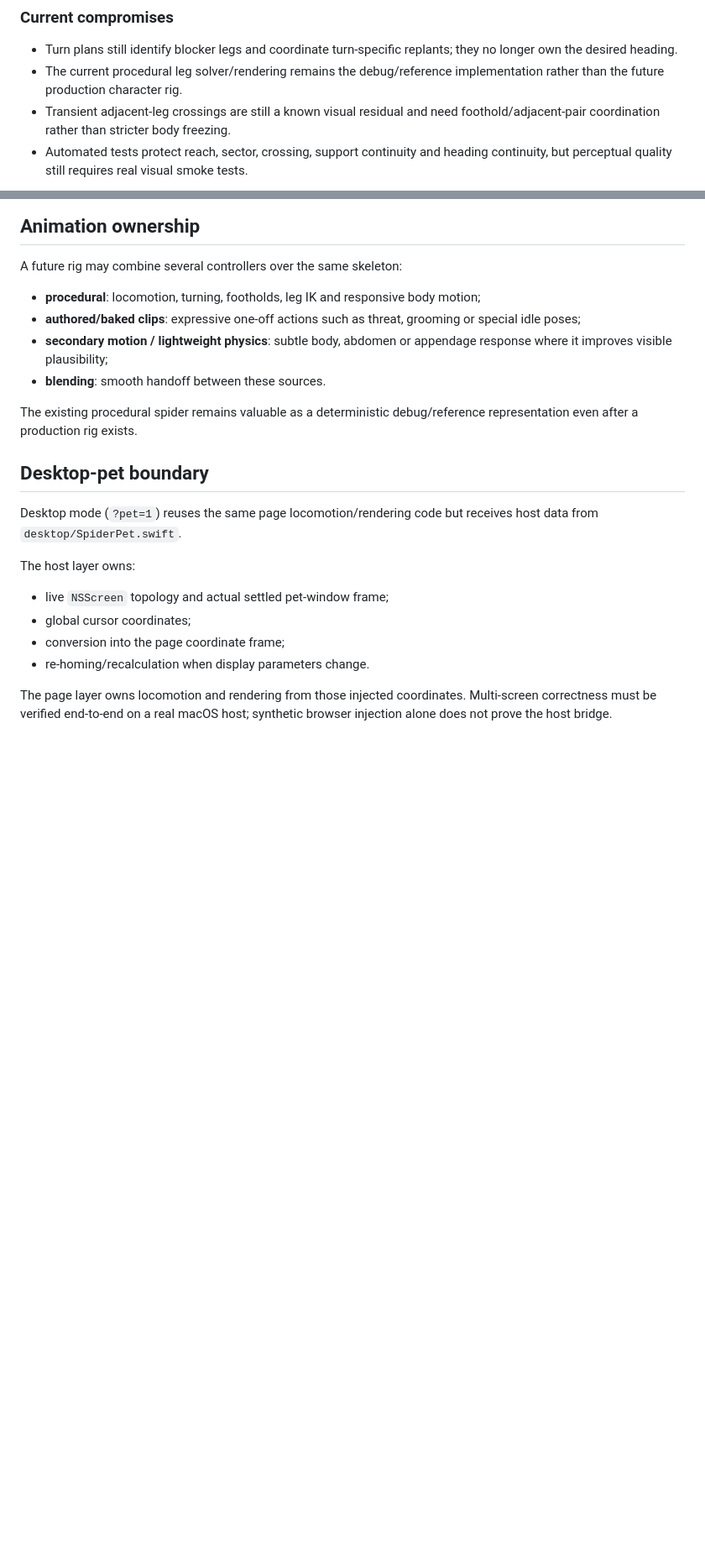
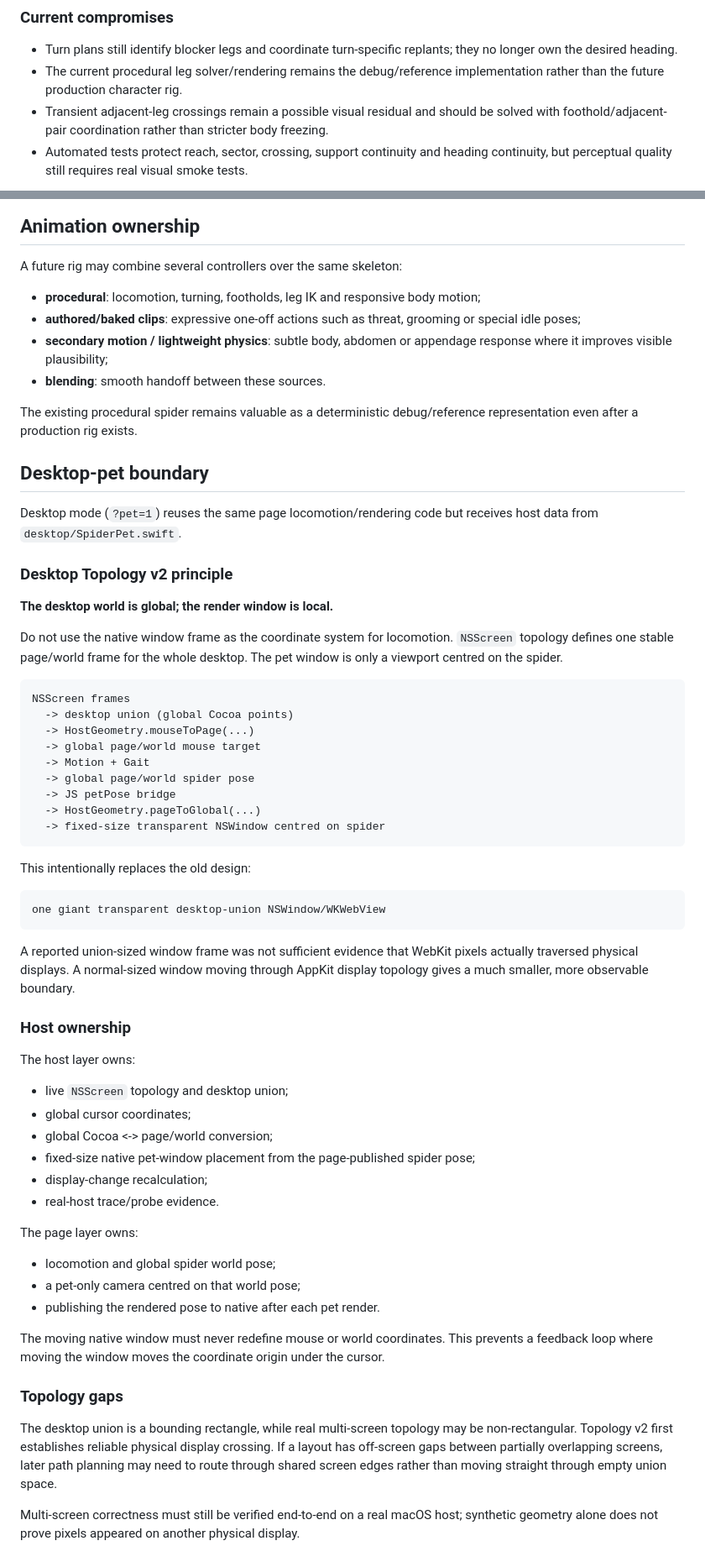
Before and after one commit to Taz-dingo/spider, a Markdown page: docs/architecture.md, 2 parts joined by grey strips. Shown at 84% size. Drawn GitHub-style; blank space fills up the shorter version.

Commit message:
docs: define moving-window desktop topology architecture

````diff
--- a/docs/architecture.md
+++ b/docs/architecture.md
@@ -54,7 +55,7 @@ This replaces the old pattern where one unsupported quarter-step could collapse
 
 - Turn plans still identify blocker legs and coordinate turn-specific replants; they no longer own the desired heading.
 - The current procedural leg solver/rendering remains the debug/reference implementation rather than the future production character rig.
-- Transient adjacent-leg crossings are still a known visual residual and need foothold/adjacent-pair coordination rather than stricter body freezing.
+- Transient adjacent-leg crossings remain a possible visual residual and should be solved with foothold/adjacent-pair coordination rather than stricter body freezing.
 - Automated tests protect reach, sector, crossing, support continuity and heading continuity, but perceptual quality still requires real visual smoke tests.
 
 ## Animation ownership
@@ -72,11 +73,53 @@ The existing procedural spider remains valuable as a deterministic debug/referen
 
 Desktop mode (`?pet=1`) reuses the same page locomotion/rendering code but receives host data from `desktop/SpiderPet.swift`.
 
+### Desktop Topology v2 principle
+
+**The desktop world is global; the render window is local.**
+
+Do not use the native window frame as the coordinate system for locomotion. `NSScreen` topology defines one stable page/world frame for the whole desktop. The pet window is only a viewport centred on the spider.
+
+```text
+NSScreen frames
+  -> desktop union (global Cocoa points)
+  -> HostGeometry.mouseToPage(...)
+  -> global page/world mouse target
+  -> Motion + Gait
+  -> global page/world spider pose
+  -> JS petPose bridge
+  -> HostGeometry.pageToGlobal(...)
+  -> fixed-size transparent NSWindow centred on spider
+```
+
+This intentionally replaces the old design:
+
+```text
+one giant transparent desktop-union NSWindow/WKWebView
+```
+
+A reported union-sized window frame was not sufficient evidence that WebKit pixels actually traversed physical displays. A normal-sized window moving through AppKit display topology gives a much smaller, more observable boundary.
+
+### Host ownership
+
 The host layer owns:
 
-- live `NSScreen` topology and actual settled pet-window frame;
+- live `NSScreen` topology and desktop union;
 - global cursor coordinates;
-- conversion into the page coordinate frame;
-- re-homing/recalculation when display parameters change.
+- global Cocoa <-> page/world conversion;
+- fixed-size native pet-window placement from the page-published spider pose;
+- display-change recalculation;
+- real-host trace/probe evidence.
 
-The page layer owns locomotion and rendering from those injected coordinates. Multi-screen correctness must be verified end-to-end on a real macOS host; synthetic browser injection alone does not prove the host bridge.
+The page layer owns:
+
+- locomotion and global spider world pose;
+- a pet-only camera centred on that world pose;
+- publishing the rendered pose to native after each pet render.
+
+The moving native window must never redefine mouse or world coordinates. This prevents a feedback loop where moving the window moves the coordinate origin under the cursor.
+
+### Topology gaps
+
+The desktop union is a bounding rectangle, while real multi-screen topology may be non-rectangular. Topology v2 first establishes reliable physical display crossing. If a layout has off-screen gaps between partially overlapping screens, later path planning may need to route through shared screen edges rather than moving straight through empty union space.
+
+Multi-screen correctness must still be verified end-to-end on a real macOS host; synthetic geometry alone does not prove pixels appeared on another physical display.
````
Also changed, not shown: other parts of docs/architecture.md (+7 -6 lines).
